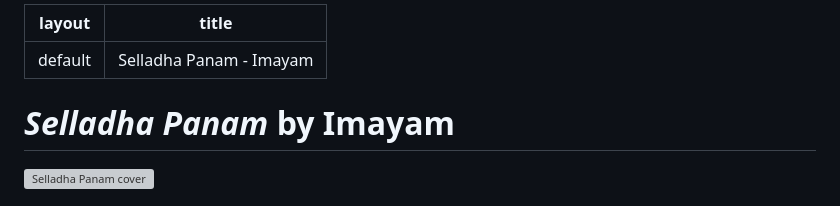
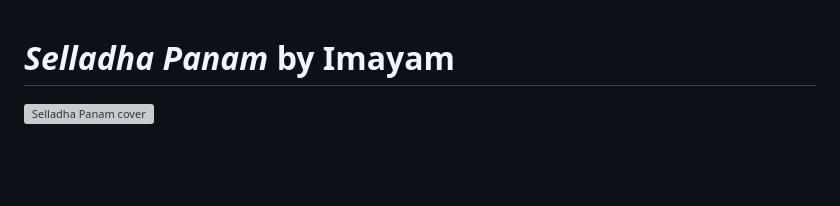
Before and after one commit to rajuganesh/rajuganesh.github.io, a Markdown page: 04_sellathapanam.md, the part around the change. Rendered like a GitHub page; blank space fills up the shorter version; grey boxes are pictures that could not be loaded.

Commit message:
Remove layout and title from Selladha Panam markdown
Removed layout and title metadata from the markdown file.

```diff
--- a/04_sellathapanam.md
+++ b/04_sellathapanam.md
@@ -1,7 +1,3 @@
----
-layout: default
-title: "Selladha Panam - Imayam"
----
 # *Selladha Panam* by Imayam
 
 ![Selladha Panam cover](https://m.media-amazon.com/images/S/compressed.photo.goodreads.com/books/1515780867i/37920093.jpg)
```
